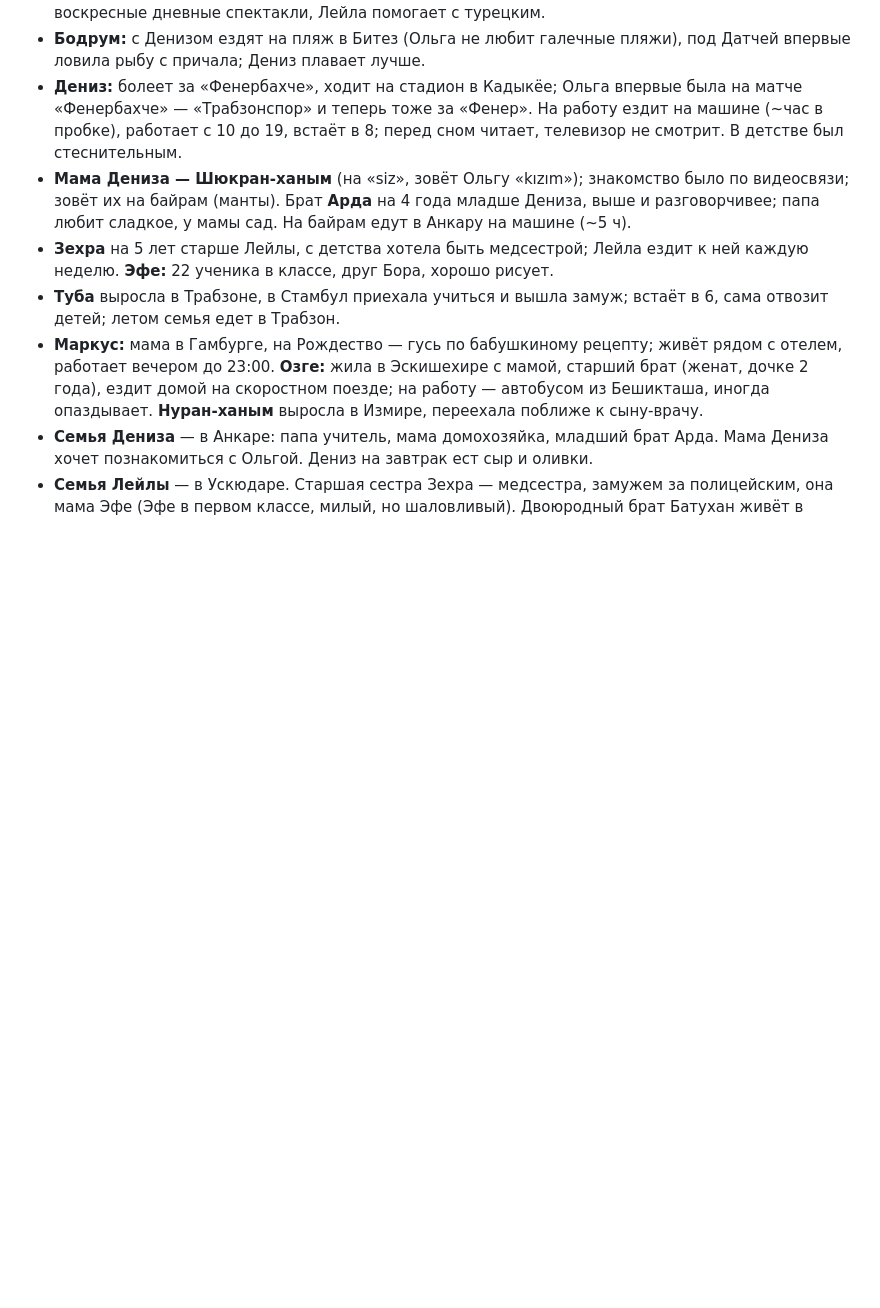
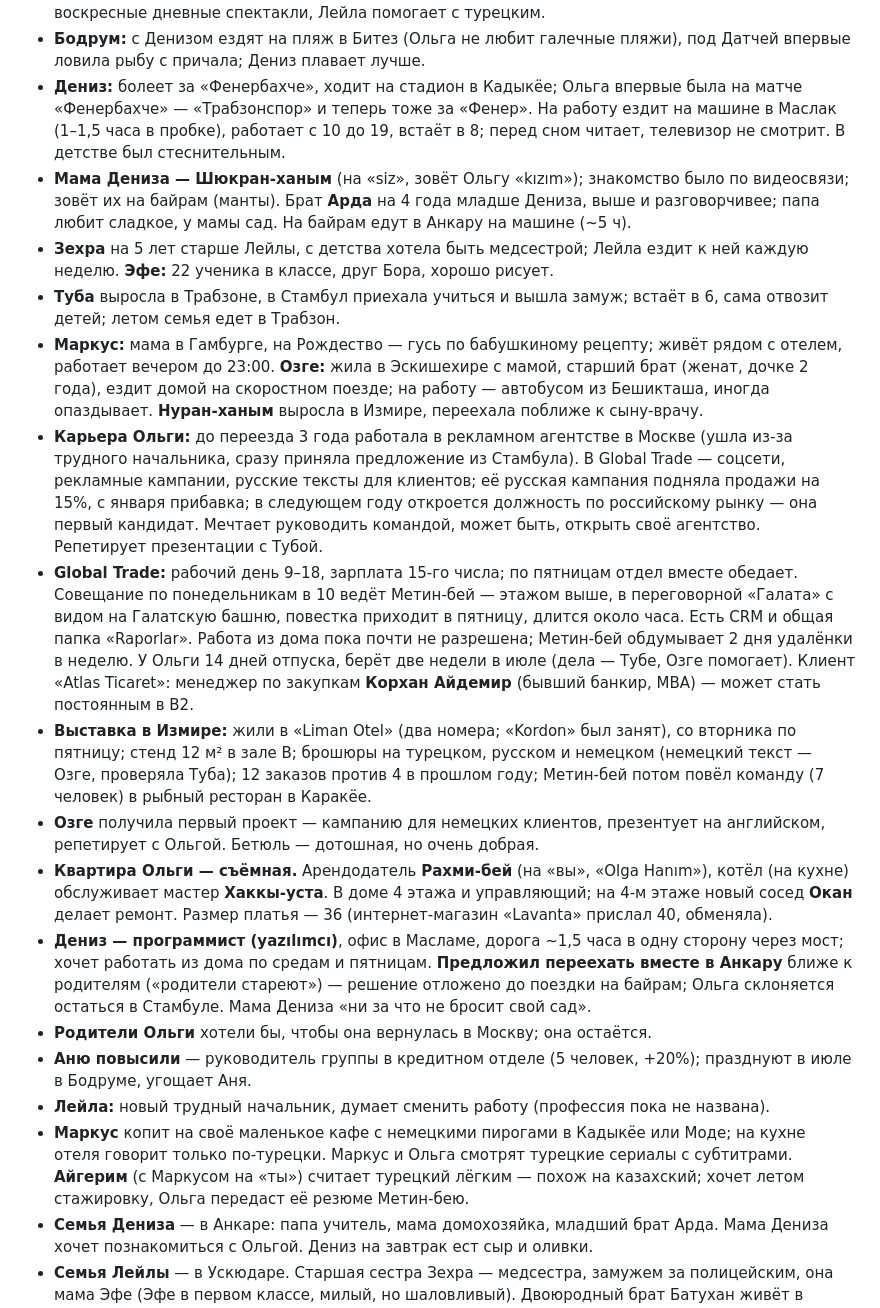
Before and after one commit to VisstaArt/til-mahjong, a Markdown page: assets/dialogues/LEGEND.md, the part around the change. Drawn GitHub-style; blank space fills up the shorter version.

Commit message:
LEGEND.md: факты из тем B1 (работа, офис, жалобы, мнения)
Co-Authored-By: Claude Opus 5.5 <noreply@anthropic.com>

```diff
--- a/assets/dialogues/LEGEND.md
+++ b/assets/dialogues/LEGEND.md
@@ -176,7 +176,7 @@
   пляжи), под Датчей впервые ловила рыбу с причала; Дениз плавает лучше.
 - **Дениз:** болеет за «Фенербахче», ходит на стадион в Кадыкёе; Ольга
   впервые была на матче «Фенербахче» — «Трабзонспор» и теперь тоже за «Фенер».
-  На работу ездит на машине (~час в пробке), работает с 10 до 19, встаёт в 8;
+  На работу ездит на машине в Маслак (1–1,5 часа в пробке), работает с 10 до 19, встаёт в 8;
   перед сном читает, телевизор не смотрит. В детстве был стеснительным.
 - **Мама Дениза — Шюкран-ханым** (на «siz», зовёт Ольгу «kızım»); знакомство
   было по видеосвязи; зовёт их на байрам (манты). Брат **Арда** на 4 года
@@ -192,6 +192,47 @@
   Эскишехире с мамой, старший брат (женат, дочке 2 года), ездит домой на
   скоростном поезде; на работу — автобусом из Бешикташа, иногда опаздывает.
   **Нуран-ханым** выросла в Измире, переехала поближе к сыну-врачу.
+- **Карьера Ольги:** до переезда 3 года работала в рекламном агентстве в
+  Москве (ушла из-за трудного начальника, сразу приняла предложение из
+  Стамбула). В Global Trade — соцсети, рекламные кампании, русские тексты для
+  клиентов; её русская кампания подняла продажи на 15%, с января прибавка; в
+  следующем году откроется должность по российскому рынку — она первый
+  кандидат. Мечтает руководить командой, может быть, открыть своё агентство.
+  Репетирует презентации с Тубой.
+- **Global Trade:** рабочий день 9–18, зарплата 15-го числа; по пятницам
+  отдел вместе обедает. Совещание по понедельникам в 10 ведёт Метин-бей —
+  этажом выше, в переговорной «Галата» с видом на Галатскую башню, повестка
+  приходит в пятницу, длится около часа. Есть CRM и общая папка «Raporlar».
+  Работа из дома пока почти не разрешена; Метин-бей обдумывает 2 дня
+  удалёнки в неделю. У Ольги 14 дней отпуска, берёт две недели в июле
+  (дела — Тубе, Озге помогает). Клиент «Atlas Ticaret»: менеджер по закупкам
+  **Корхан Айдемир** (бывший банкир, MBA) — может стать постоянным в B2.
+- **Выставка в Измире:** жили в «Liman Otel» (два номера; «Kordon» был занят),
+  со вторника по пятницу; стенд 12 м² в зале B; брошюры на турецком, русском и
+  немецком (немецкий текст — Озге, проверяла Туба); 12 заказов против 4 в
+  прошлом году; Метин-бей потом повёл команду (7 человек) в рыбный ресторан в
+  Каракёе.
+- **Озге** получила первый проект — кампанию для немецких клиентов, презентует
+  на английском, репетирует с Ольгой. Бетюль — дотошная, но очень добрая.
+- **Квартира Ольги — съёмная.** Арендодатель **Рахми-бей** (на «вы», «Olga
+  Hanım»), котёл (на кухне) обслуживает мастер **Хаккы-уста**. В доме 4 этажа
+  и управляющий; на 4-м этаже новый сосед **Окан** делает ремонт. Размер
+  платья — 36 (интернет-магазин «Lavanta» прислал 40, обменяла).
+- **Дениз — программист (yazılımcı)**, офис в Масламе, дорога ~1,5 часа в одну
+  сторону через мост; хочет работать из дома по средам и пятницам. **Предложил
+  переехать вместе в Анкару** ближе к родителям («родители стареют») —
+  решение отложено до поездки на байрам; Ольга склоняется остаться в
+  Стамбуле. Мама Дениза «ни за что не бросит свой сад».
+- **Родители Ольги** хотели бы, чтобы она вернулась в Москву; она остаётся.
+- **Аню повысили** — руководитель группы в кредитном отделе (5 человек,
+  +20%); празднуют в июле в Бодруме, угощает Аня.
+- **Лейла:** новый трудный начальник, думает сменить работу (профессия пока не
+  названа).
+- **Маркус** копит на своё маленькое кафе с немецкими пирогами в Кадыкёе или
+  Моде; на кухне отеля говорит только по-турецки. Маркус и Ольга смотрят
+  турецкие сериалы с субтитрами. **Айгерим** (с Маркусом на «ты») считает
+  турецкий лёгким — похож на казахский; хочет летом стажировку, Ольга
+  передаст её резюме Метин-бею.
 - **Семья Дениза** — в Анкаре: папа учитель, мама домохозяйка, младший брат
   Арда. Мама Дениза хочет познакомиться с Ольгой. Дениз на завтрак ест сыр и
   оливки.
```
